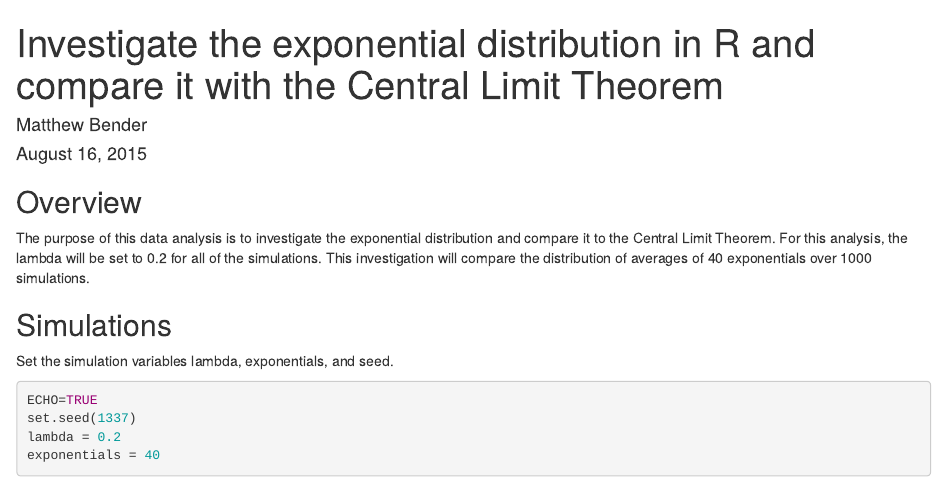
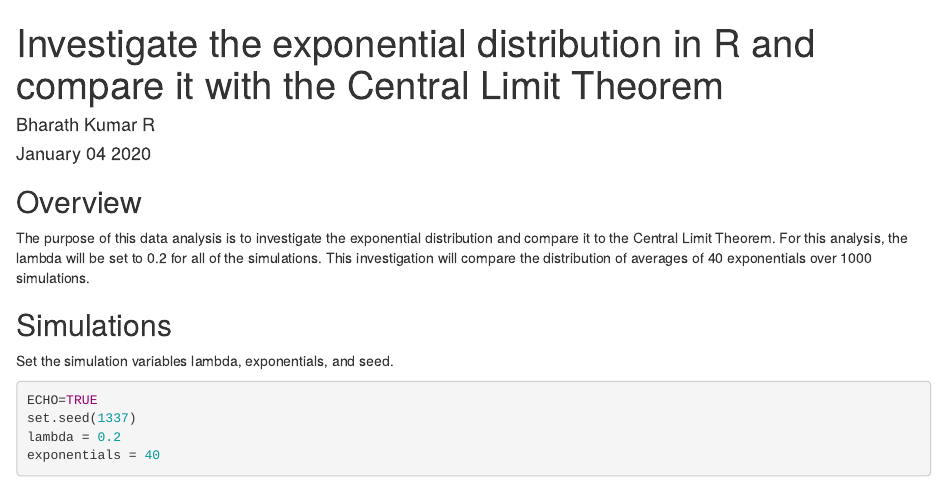
Before and after one commit to flaash25/Statistical-Inference-Week-4-Statistical-Inference-Course-Project, an R Markdown document (exp_distribution_vs_CLT.Rmd): the page in a window 1100 px wide, from its top. Rendered offline with R 4.5, knitr and Pandoc, with nearby package versions.

Commit message:
Update exp_distribution_vs_CLT.Rmd

```diff
--- a/exp_distribution_vs_CLT.Rmd
+++ b/exp_distribution_vs_CLT.Rmd
@@ -1,8 +1,8 @@
 ---
 title: Investigate the exponential distribution in R and compare it with the Central
   Limit Theorem
-author: "Matthew Bender"
-date: "August 16, 2015"
+author: "Bharath Kumar R"
+date: "January 04 2020"
 output: html_document
 ---
 
```
